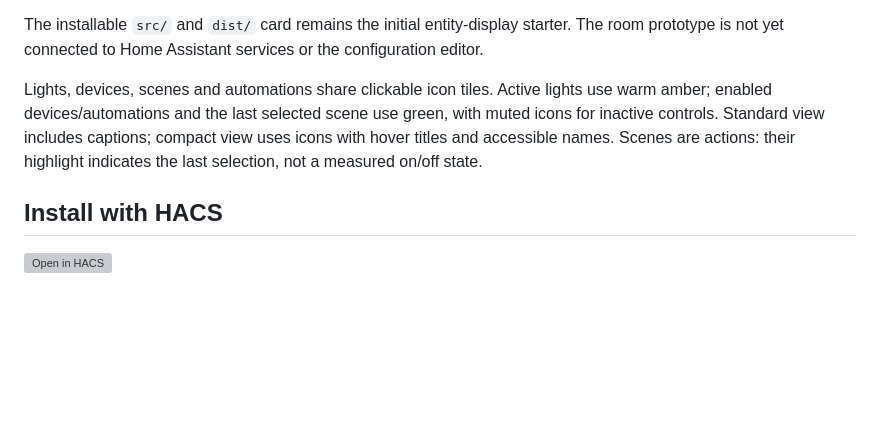
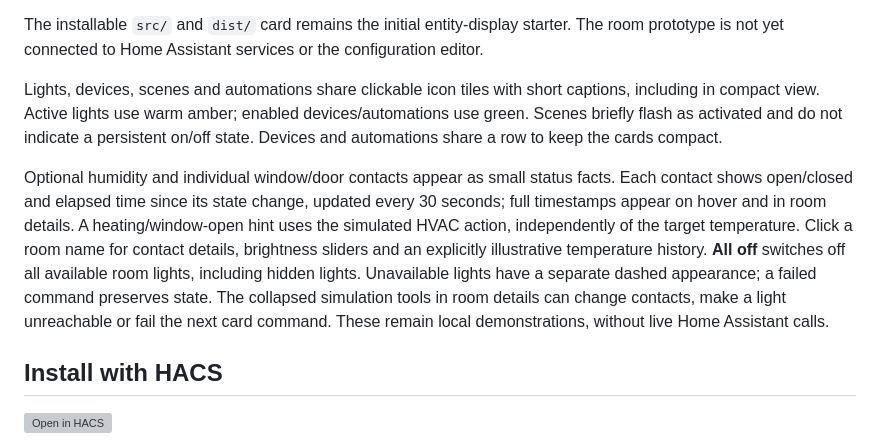
Before and after one commit to jancrab/ha-room-card, a Markdown page: README.md, the part around the change. GitHub-like rendering; blank space fills up the shorter version; grey boxes are pictures that could not be loaded.

Commit message:
Refine compact room dashboard with contact durations and room details

```diff
--- a/README.md
+++ b/README.md
@@ -6,7 +6,9 @@ Use **Compact** above the grid for a denser layout. **Configure rooms**, or the
 
 The installable `src/` and `dist/` card remains the initial entity-display starter. The room prototype is not yet connected to Home Assistant services or the configuration editor.
 
-Lights, devices, scenes and automations share clickable icon tiles. Active lights use warm amber; enabled devices/automations and the last selected scene use green, with muted icons for inactive controls. Standard view includes captions; compact view uses icons with hover titles and accessible names. Scenes are actions: their highlight indicates the last selection, not a measured on/off state.
+Lights, devices, scenes and automations share clickable icon tiles with short captions, including in compact view. Active lights use warm amber; enabled devices/automations use green. Scenes briefly flash as activated and do not indicate a persistent on/off state. Devices and automations share a row to keep the cards compact.
+
+Optional humidity and individual window/door contacts appear as small status facts. Each contact shows open/closed and elapsed time since its state change, updated every 30 seconds; full timestamps appear on hover and in room details. A heating/window-open hint uses the simulated HVAC action, independently of the target temperature. Click a room name for contact details, brightness sliders and an explicitly illustrative temperature history. **All off** switches off all available room lights, including hidden lights. Unavailable lights have a separate dashed appearance; a failed command preserves state. The collapsed simulation tools in room details can change contacts, make a light unreachable or fail the next card command. These remain local demonstrations, without live Home Assistant calls.
 
 ## Install with HACS
 
```
Also changed, not shown: AGENTS.md (+1 -0 lines), demo/details-preview.png (added), demo/preview.png, demo/settings-preview.png, 5 other files.
